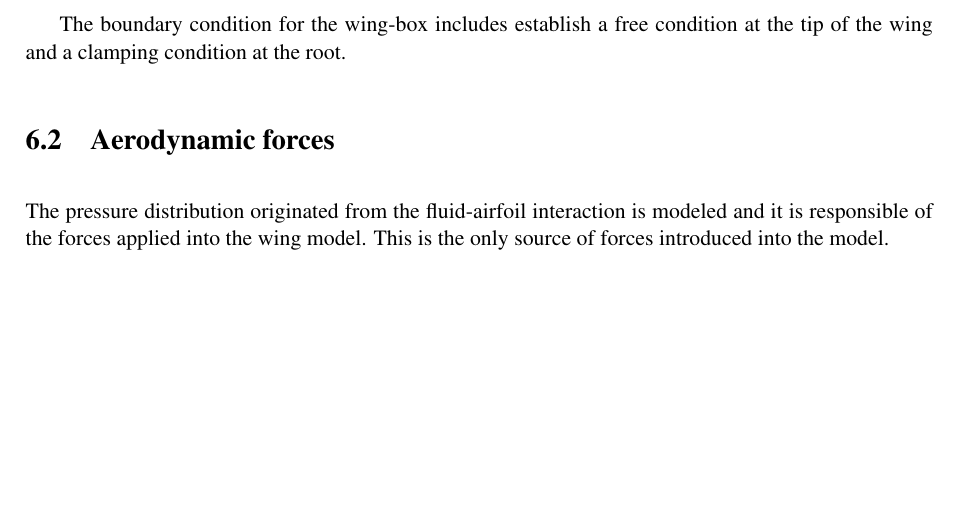
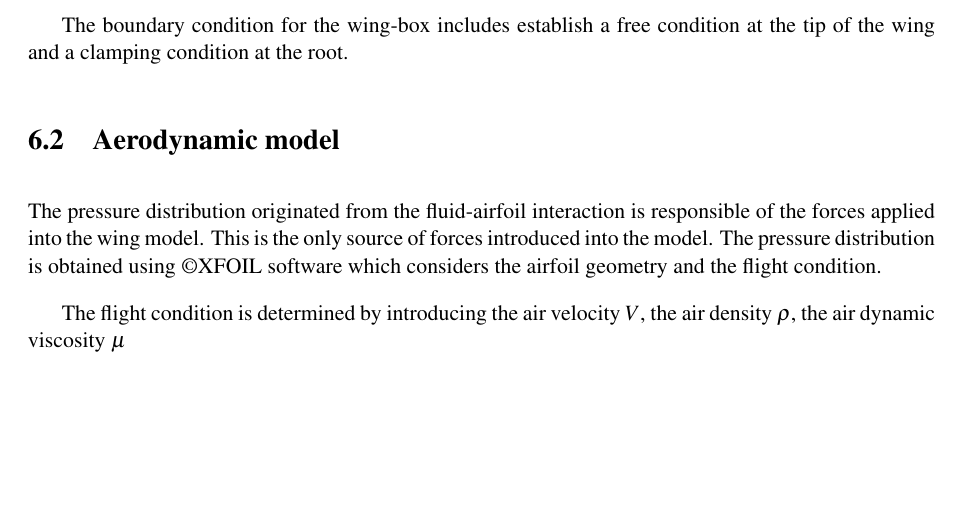
Before and after one commit to AlejandroValverde/latex, a LaTeX thesis (ETH_project.tex, which reads chapters/Aeroelastic.tex, settings/settingsProject_CMAS_custom.tex): part of page 111 of 119 before the commit and part of page 110 of 117 after it, cut so that both start at the same text. Compiled offline with pdfLaTeX.

Commit message:
some changes to the aeroelastic chapter

```diff
--- a/chapters/Aeroelastic.tex
+++ b/chapters/Aeroelastic.tex
@@ -16,6 +16,10 @@
 
     The boundary condition for the wing-box includes establish a free condition at the tip of the wing and a clamping condition at the root.
 
-  \section{Aerodynamic forces} \label{sec:aerodynamic_aeroelastic}
+    %Introduce airfoil parameters, such as chord and so on
 
-    The pressure distribution originated from the fluid-airfoil interaction is modeled and it is responsible of the forces applied into the wing model. This is the only source of forces introduced into the model.
+  \section{Aerodynamic model} \label{sec:aerodynamic_aeroelastic}
+
+    The pressure distribution originated from the fluid-airfoil interaction is responsible of the forces applied into the wing model. This is the only source of forces introduced into the model. The pressure distribution is obtained using \copyright XFOIL software which considers the airfoil geometry and the flight condition.
+
+    The flight condition is determined by introducing the air velocity $V$, the air density $\rho$, the air dynamic viscosity $\mu$
--- a/settings/settingsProject_CMAS_custom.tex
+++ b/settings/settingsProject_CMAS_custom.tex
@@ -35,7 +35,7 @@
 	\vspace{5mm}
 	\begin{figure}[h]
 		\centering
-			\includegraphics[width=10cm]{figures/logos_ETH/titelbild.jpg}
+			\includegraphics[width=15cm]{figures/wing-model/overview}
 	\end{figure}
 	\vspace{0mm}
 	\begin{table}[!b]
```
Also changed, not shown: figures/wing-model/aeroLoads.pdf (added), figures/wing-model/aeroLoads.png (added), figures/wing-model/bucklingWing.pdf (added), figures/wing-model/bucklingWing.png (added), figures/wing-model/eps/aeroLoads.eps (added), figures/wing-model/eps/bucklingWing.eps (added), figures/wing-model/eps/overview.eps (added), figures/wing-model/eps/wing.eps (added), figures/wing-model/eps/wing_detail.eps (added), figures/wing-model/overview.pdf (added), figures/wing-model/overview.png (added), figures/wing-model/wing.pdf (added), figures/wing-model/wing.png (added), figures/wing-model/wing_detail.pdf (added), 2 more files, 3 other files.
